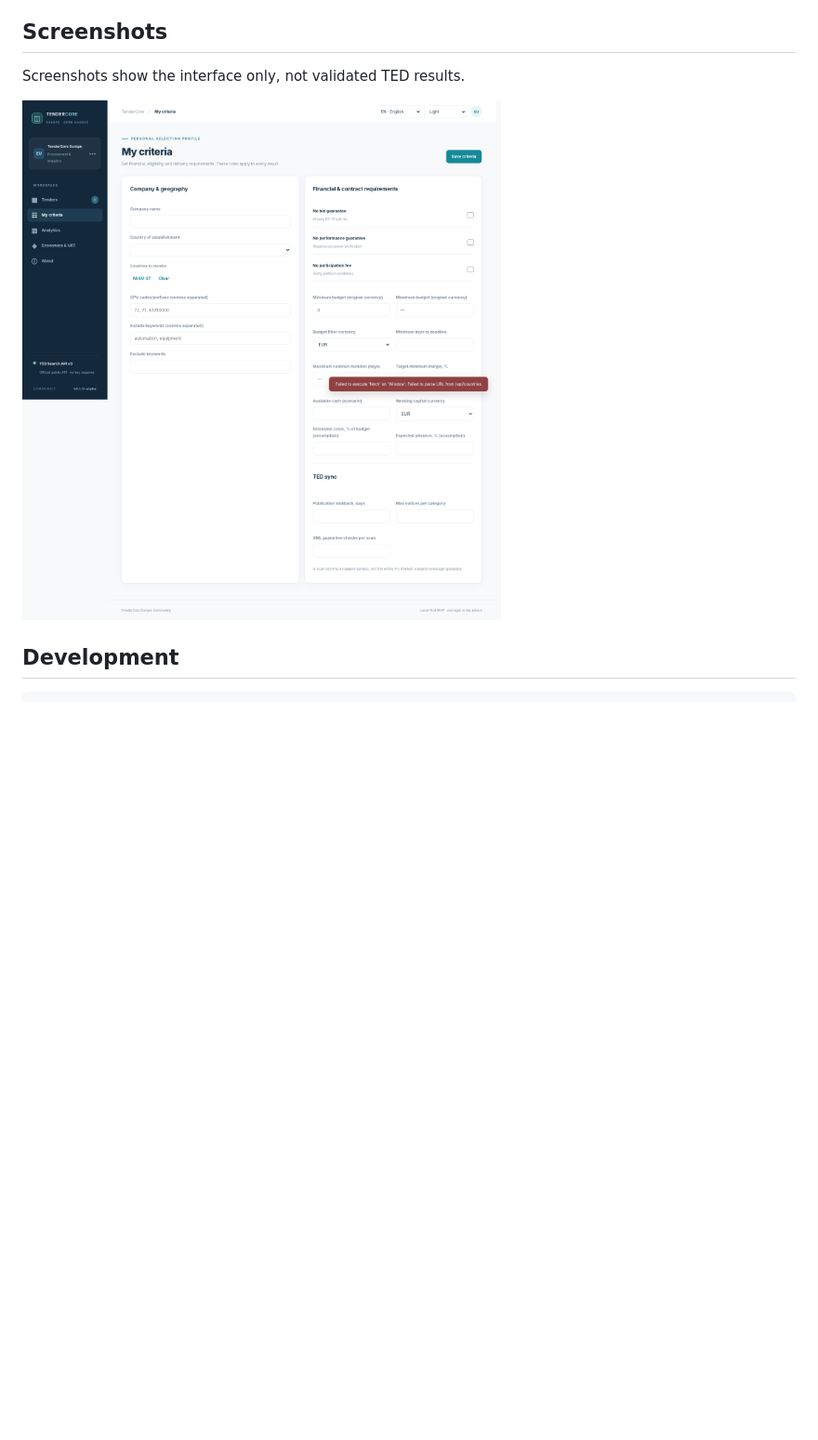
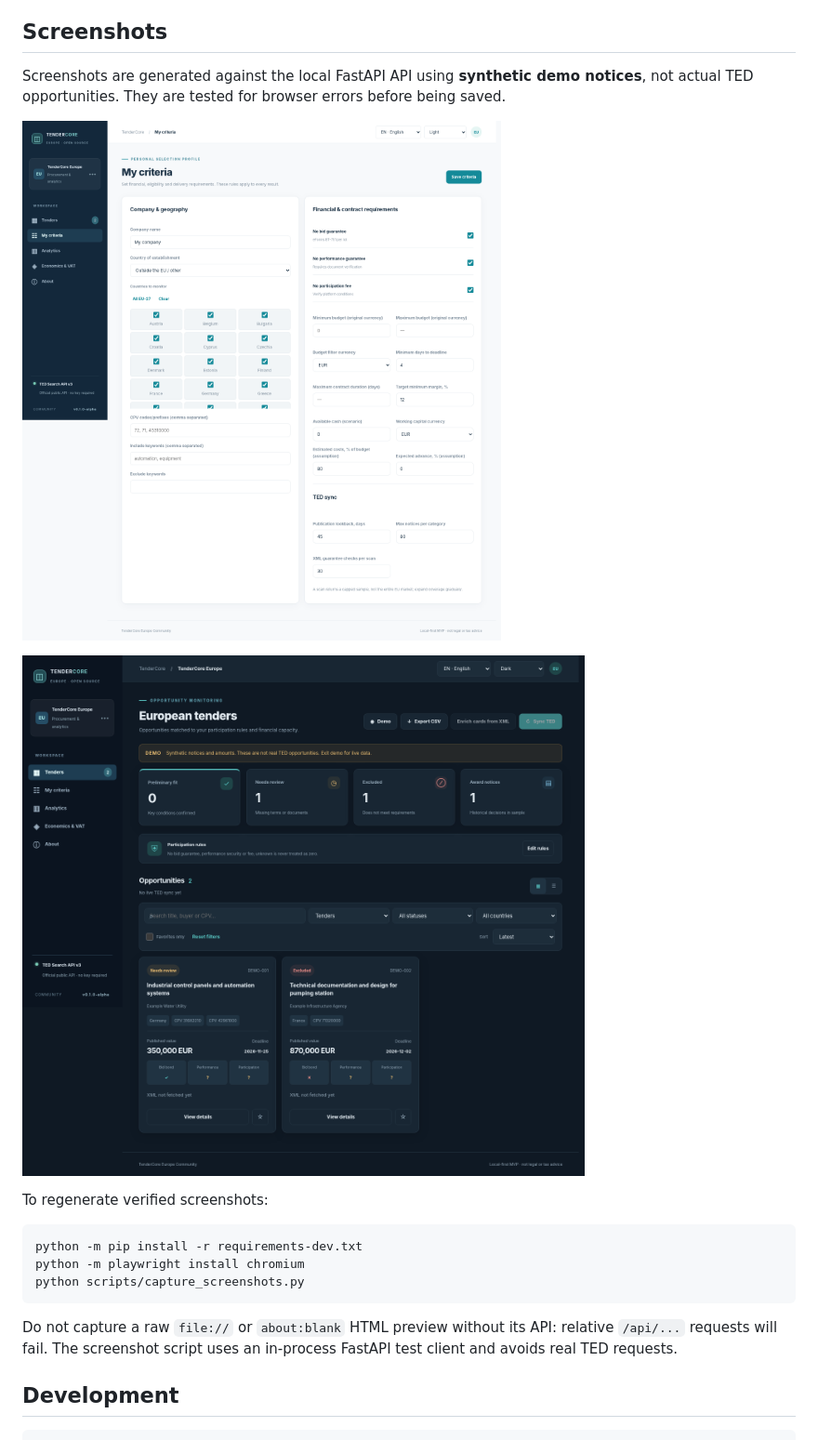
Before and after one commit to BeastRO1377/tendercore-europe, a Markdown page: README.md, the part around one of its changes. Shown at 93% size. Drawn GitHub-style; pictures changed too: docs/screenshots/dashboard-dark.png (added), docs/screenshots/settings.png; blank space fills up the shorter version.

Commit message:
docs: replace broken screenshots with verified API-backed demo captures

````diff
--- a/README.md
+++ b/README.md
@@ -51,9 +51,21 @@ The Compose configuration binds the service to **127.0.0.1 only** and persists l
 
 ## Screenshots
 
-Screenshots show the interface only, not validated TED results.
+Screenshots are generated against the local FastAPI API using **synthetic demo notices**, not actual TED opportunities. They are tested for browser errors before being saved.
 
-![Criteria settings, offline empty state](docs/screenshots/settings.png)
+![Criteria settings, demo profile](docs/screenshots/settings.png)
+
+![Dashboard in dark mode, demo notices](docs/screenshots/dashboard-dark.png)
+
+To regenerate verified screenshots:
+
+```bash
+python -m pip install -r requirements-dev.txt
+python -m playwright install chromium
+python scripts/capture_screenshots.py
+```
+
+Do not capture a raw `file://` or `about:blank` HTML preview without its API: relative `/api/...` requests will fail. The screenshot script uses an in-process FastAPI test client and avoids real TED requests.
 
 ## Development
 
````
Also changed, not shown: other parts of README.md (+1 -1 lines), docs/RELEASE_CHECKLIST.md (+1 -0 lines), docs/screenshots/dashboard.png, 2 other files.
